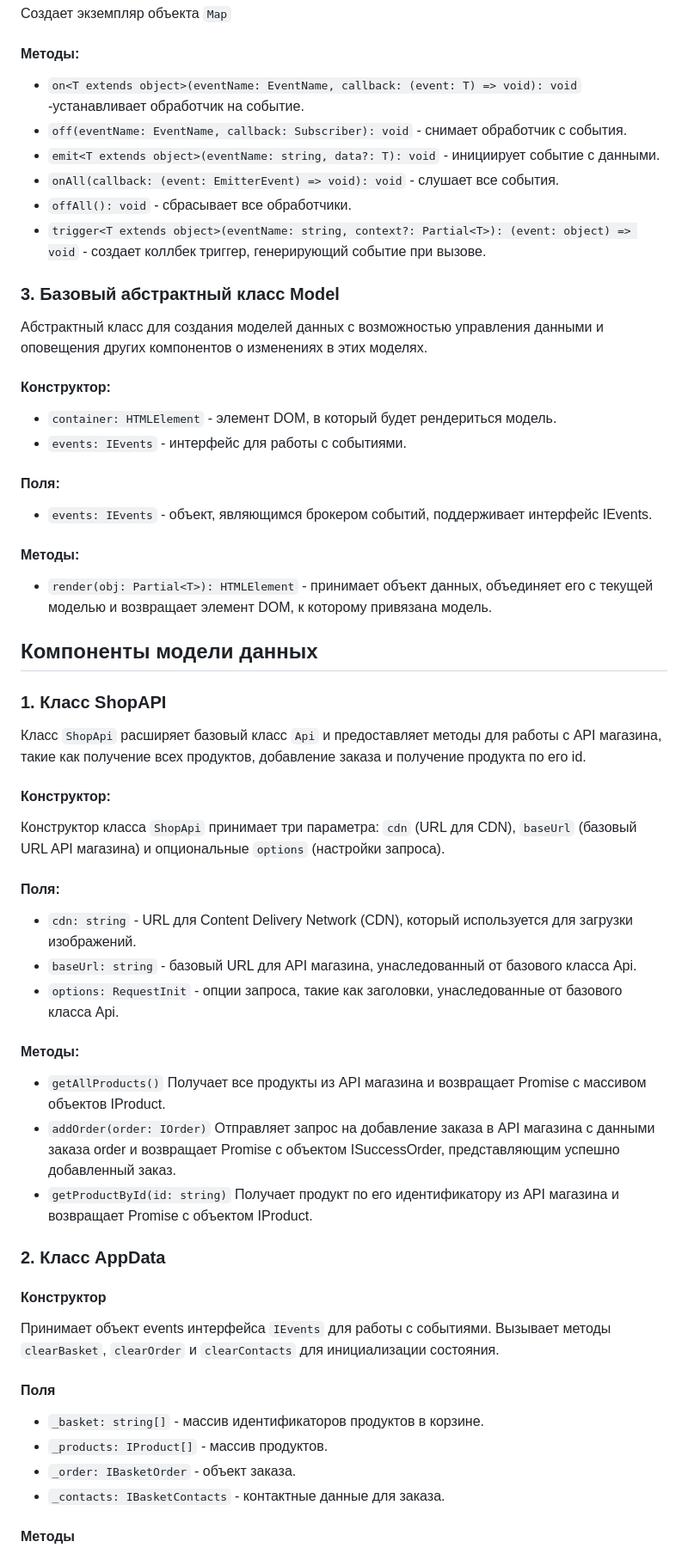
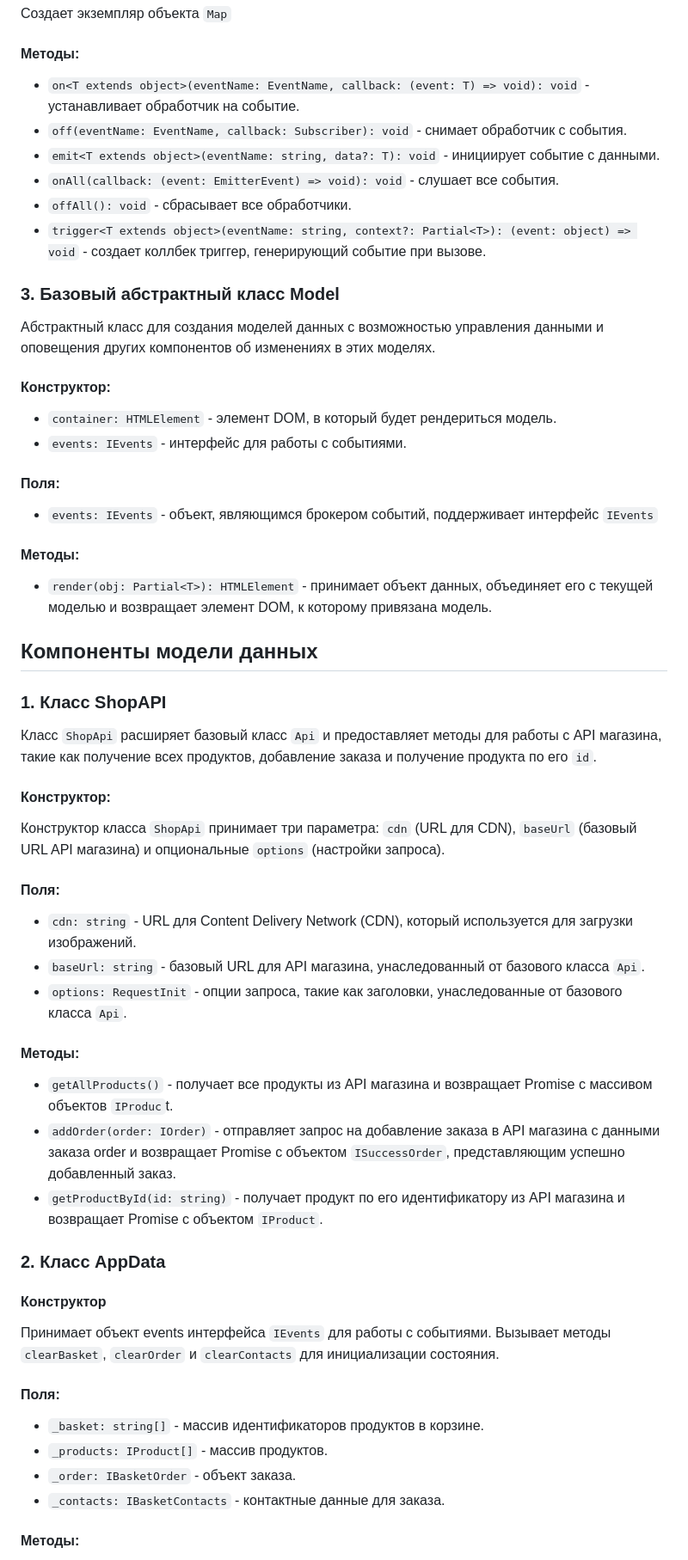
Before and after one commit to D1vas/web-larek-frontend, a Markdown page: README.md, the part around the change printed below. Shown: that part at 86% size. GitHub-like rendering.

```diff
--- a/README.md
+++ b/README.md
@@ -75,7 +75,7 @@ yarn build
 Создает экземпляр объекта `Map`
 
 #### Методы:
-- `on<T extends object>(eventName: EventName, callback: (event: T) => void): void` -устанавливает обработчик на событие.
+- `on<T extends object>(eventName: EventName, callback: (event: T) => void): void` - устанавливает обработчик на событие.
 - `off(eventName: EventName, callback: Subscriber): void` - снимает обработчик с события.
 - `emit<T extends object>(eventName: string, data?: T): void` - инициирует событие с данными.
 - `onAll(callback: (event: EmitterEvent) => void): void` - слушает все события.
@@ -85,14 +85,14 @@ yarn build
 
 ### 3. Базовый абстрактный класс Model
 
-Абстрактный класс для создания моделей данных с возможностью управления данными и оповещения других компонентов о изменениях в этих моделях.
+Абстрактный класс для создания моделей данных с возможностью управления данными и оповещения других компонентов об изменениях в этих моделях.
 
 #### Конструктор:
 - `container: HTMLElement` - элемент DOM, в который будет рендериться модель.
 - `events: IEvents` - интерфейс для работы с событиями.
 
 #### Поля:
-- `events: IEvents` - объект, являющимся брокером событий, поддерживает интерфейс IEvents.
+- `events: IEvents` - объект, являющимся брокером событий, поддерживает интерфейс `IEvents`
 
 #### Методы:
 - `render(obj: Partial<T>): HTMLElement` - принимает объект данных, объединяет его с текущей моделью и возвращает элемент DOM, к которому привязана модель.
@@ -101,20 +101,20 @@ yarn build
 
 ### 1. Класс ShopAPI
 
-Класс `ShopApi` расширяет базовый класс `Api` и предоставляет методы для работы с API магазина, такие как получение всех продуктов, добавление заказа и получение продукта по его id.
+Класс `ShopApi` расширяет базовый класс `Api` и предоставляет методы для работы с API магазина, такие как получение всех продуктов, добавление заказа и получение продукта по его `id`.
 
 #### Конструктор:
 Конструктор класса `ShopApi` принимает три параметра: `cdn` (URL для CDN), `baseUrl` (базовый URL API магазина) и опциональные `options` (настройки запроса).
 
 #### Поля:
 - `cdn: string` - URL для Content Delivery Network (CDN), который используется для загрузки изображений.
-- `baseUrl: string` - базовый URL для API магазина, унаследованный от базового класса Api.
-- `options: RequestInit` - опции запроса, такие как заголовки, унаследованные от базового класса Api.
+- `baseUrl: string` - базовый URL для API магазина, унаследованный от базового класса `Api`.
+- `options: RequestInit` - опции запроса, такие как заголовки, унаследованные от базового класса `Api`.
 
 #### Методы:
-- `getAllProducts()` Получает все продукты из API магазина и возвращает Promise с массивом объектов IProduct.
-- `addOrder(order: IOrder)` Отправляет запрос на добавление заказа в API магазина с данными заказа order и возвращает Promise с объектом ISuccessOrder, представляющим успешно добавленный заказ.
-- `getProductById(id: string)` Получает продукт по его идентификатору из API магазина и возвращает Promise с объектом IProduct.
+- `getAllProducts()` - получает все продукты из API магазина и возвращает Promise с массивом объектов `IProduc`t.
+- `addOrder(order: IOrder)` - отправляет запрос на добавление заказа в API магазина с данными заказа order и возвращает Promise с объектом `ISuccessOrder`, представляющим успешно добавленный заказ.
+- `getProductById(id: string)` - получает продукт по его идентификатору из API магазина и возвращает Promise с объектом `IProduct`.
 
 ### 2. Класс AppData
 
@@ -122,11 +122,11 @@ yarn build
 Принимает объект events интерфейса `IEvents` для работы с событиями.
 Вызывает методы `clearBasket`, `clearOrder` и `clearContacts` для инициализации состояния.
 
-#### Поля
+#### Поля:
 - `_basket: string[]` - массив идентификаторов продуктов в корзине.
 - `_products: IProduct[]` - массив продуктов.
 - `_order: IBasketOrder` - объект заказа.
 - `_contacts: IBasketContacts` - контактные данные для заказа.
 
-#### Методы
+#### Методы:
 
```
Also changed, not shown: other parts of README.md (+38 -38 lines).
